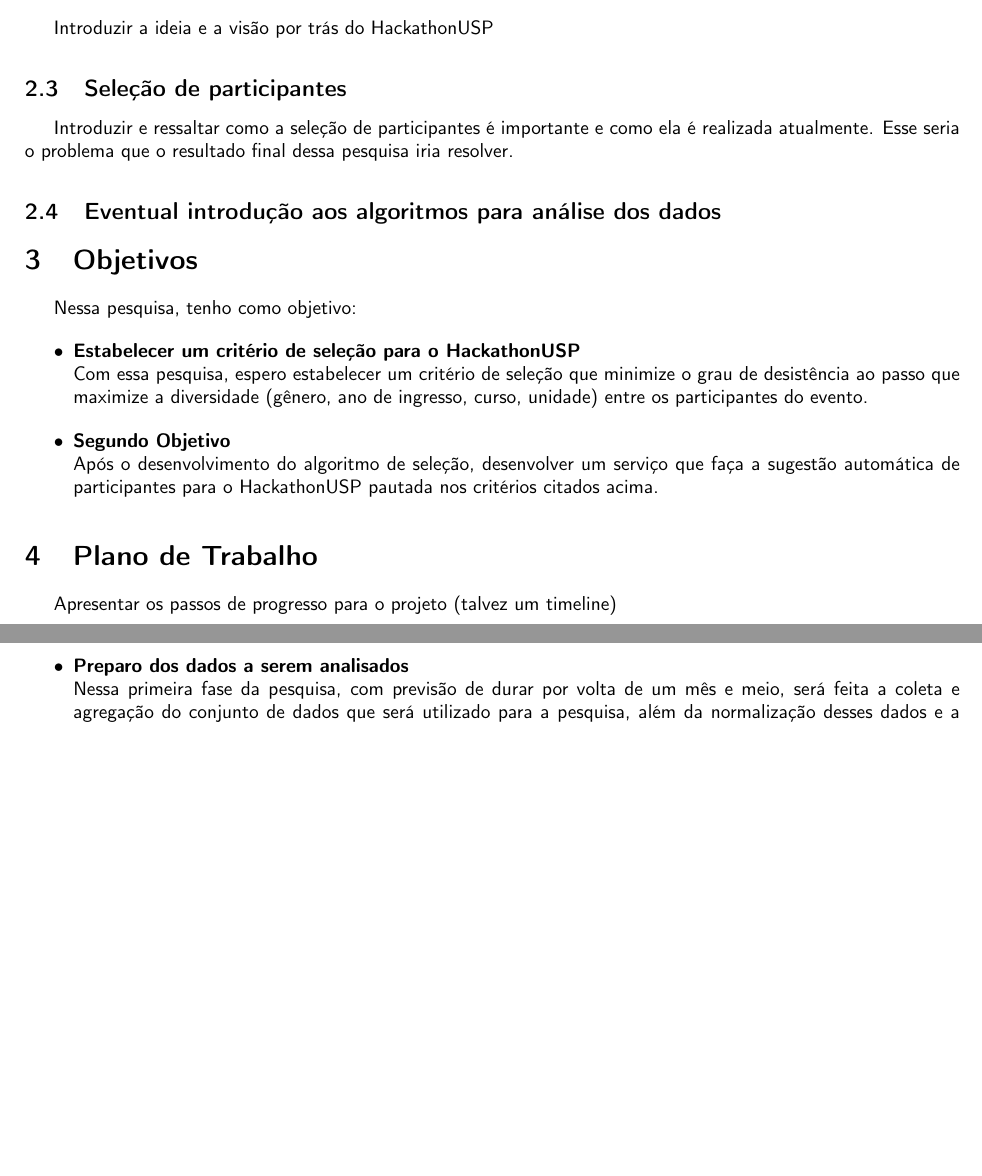
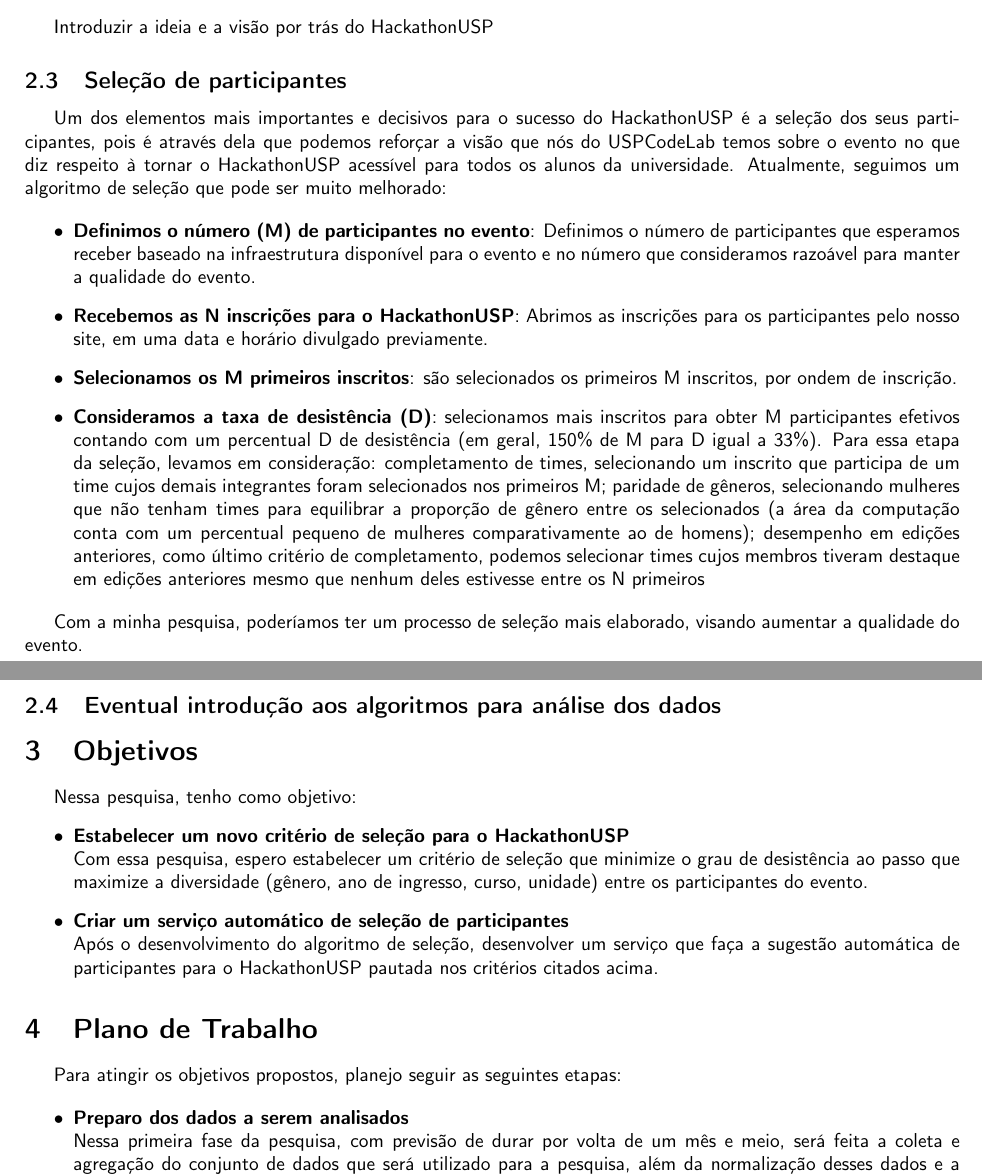
Before and after one commit to victorhmp/mac0215-proposta, a LaTeX document (main.tex): two parts of pages 1 and 2 of 2, joined at a grey line, cut so that both start at the same text, the shorter picture padded with empty space. Compiled offline with pdfLaTeX.

Commit message:
Add section "seleção de participantes"

```diff
--- a/main.tex
+++ b/main.tex
@@ -115,7 +115,22 @@
   \subsection{Seleção de participantes}
   %%%%%%%%%%%%%%%%%%%%%%%%%%%%%%%%%%%%%%%%%%%%%%%%%%%%%%%%%%%%%%%%%%%%%%
 
-    Introduzir e ressaltar como a seleção de participantes é importante e como ela é realizada atualmente. Esse seria o problema que o resultado final dessa pesquisa iria resolver.
+    % Introduzir e ressaltar como a seleção de participantes é importante e como ela é realizada atualmente. Esse seria o problema que o resultado final dessa pesquisa iria resolver.
+    Um dos elementos mais importantes e decisivos para o sucesso do HackathonUSP é a seleção dos seus participantes, pois é através dela que podemos reforçar a visão que nós do USPCodeLab temos sobre o evento no que diz respeito à tornar o HackathonUSP acessível para todos os alunos da universidade.
+    Atualmente, seguimos um algoritmo de seleção que pode ser muito melhorado:
+
+    \begin{itemize}
+      \item \textbf{Definimos o número (M) de participantes no evento}: Definimos o número de participantes que esperamos receber baseado na infraestrutura disponível para o evento e no número que consideramos razoável para manter a qualidade do evento.
+
+      \item \textbf{Recebemos as N inscrições para o HackathonUSP}: Abrimos as inscrições para os participantes pelo nosso site, em uma data e horário divulgado previamente.
+
+      \item \textbf{Selecionamos os M primeiros inscritos}: são selecionados os primeiros M inscritos, por ondem de inscrição.
+
+      \item \textbf{Consideramos a taxa de desistência (D)}: selecionamos mais inscritos para obter M participantes efetivos contando com um percentual D de desistência (em geral, 150\% de M para D igual a 33\%). Para essa etapa da seleção, levamos em consideração: completamento de times, selecionando um inscrito que participa de um time cujos demais integrantes foram selecionados nos primeiros M; paridade de gêneros, selecionando mulheres que não tenham times para equilibrar a proporção de gênero entre os selecionados (a área da computação conta com um percentual pequeno de mulheres comparativamente ao de homens); desempenho em edições anteriores, como último critério de completamento, podemos selecionar times cujos membros tiveram destaque em edições anteriores mesmo que nenhum deles estivesse entre os N primeiros
+    \end{itemize}
+
+    Com a minha pesquisa, poderíamos ter um processo de seleção mais elaborado, visando aumentar a qualidade do evento.
+
 
   \subsection{Eventual introdução aos algoritmos para análise dos dados}
   %%%%%%%%%%%%%%%%%%%%%%%%%%%%%%%%%%%%%%%%%%%%%%%%%%%%%%%%%%%%%%%%%%%%%%
@@ -127,16 +142,16 @@
     % Ressaltar os objetivos dessa pesquisa e o que se espera como resultado final
     Nessa pesquisa, tenho como objetivo:
     \begin{itemize}
-      \item \textbf{Estabelecer um critério de seleção para o  HackathonUSP}\\
+      \item \textbf{Estabelecer um novo critério de seleção para o  HackathonUSP}\\
         Com essa pesquisa, espero estabelecer um critério de seleção que minimize o grau de desistência ao passo que maximize a diversidade (gênero, ano de ingresso, curso, unidade) entre os participantes do evento.
 
-      \item \textbf{Segundo Objetivo}\\
+      \item \textbf{Criar um serviço automático de seleção de participantes}\\
         Após o desenvolvimento do algoritmo de seleção, desenvolver um serviço que faça a sugestão automática de participantes para o HackathonUSP pautada nos critérios citados acima.
     \end{itemize}
 
 \section{Plano de Trabalho}
 
-  Apresentar os passos de progresso para o projeto (talvez um timeline)
+  Para atingir os objetivos propostos, planejo seguir as seguintes etapas:
 
   \begin{itemize}
     \item \textbf{Preparo dos dados a serem analisados} \\
```
